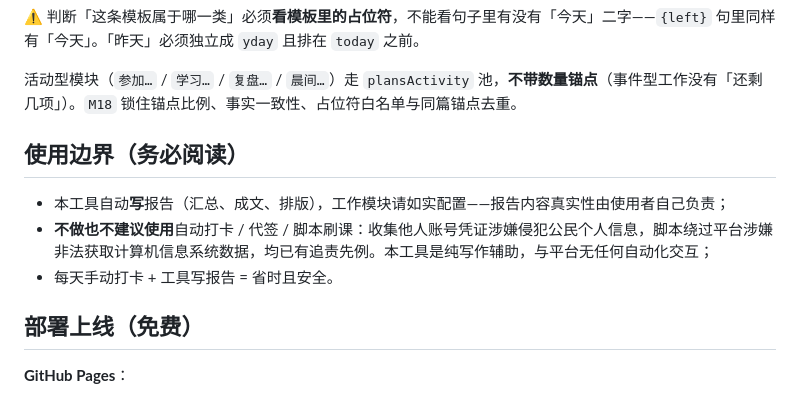
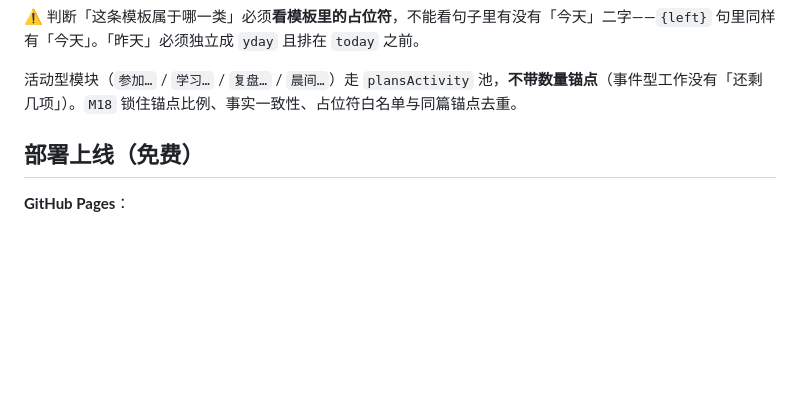
Before and after one commit to youxialy/haomingzi, a Markdown page: README.md, the part around the change. Rendered like a GitHub page; blank space fills up the shorter version.

Commit message:
docs: 删除 README「使用边界（务必阅读）」章节（用户要求）
逐条处理用户要求删除的内容，这是最后一处：
- README.md 移除「使用边界（务必阅读）」整章（责任划分 + 不做自动打卡 + 每天手动打卡三条）
- 全库扫描确认：index.html / guide.html / js / test / README 已无「使用边界」「自动打卡」「脚本刷课」「代签」
- 两处页脚「不代替学习通官方系统；打卡、提交请在官方 App 完成」仍保留（属操作提示，非立场声明）

README 不参与运行时加载、不进 SW 缓存 → 不升版本号。文档改动无需跑测试。

```diff
--- a/README.md
+++ b/README.md
@@ -58,12 +58,6 @@
 ⚠️ 判断「这条模板属于哪一类」必须**看模板里的占位符**，不能看句子里有没有「今天」二字——`{left}` 句里同样有「今天」。「昨天」必须独立成 `yday` 且排在 `today` 之前。
 
 活动型模块（`参加…` / `学习…` / `复盘…` / `晨间…`）走 `plansActivity` 池，**不带数量锚点**（事件型工作没有「还剩几项」）。`M18` 锁住锚点比例、事实一致性、占位符白名单与同篇锚点去重。
-
-## 使用边界（务必阅读）
-
-- 本工具自动**写**报告（汇总、成文、排版），工作模块请如实配置——报告内容真实性由使用者自己负责；
-- **不做也不建议使用**自动打卡 / 代签 / 脚本刷课：收集他人账号凭证涉嫌侵犯公民个人信息，脚本绕过平台涉嫌非法获取计算机信息系统数据，均已有追责先例。本工具是纯写作辅助，与平台无任何自动化交互；
-- 每天手动打卡 + 工具写报告 = 省时且安全。
 
 ## 部署上线（免费）
 
```
